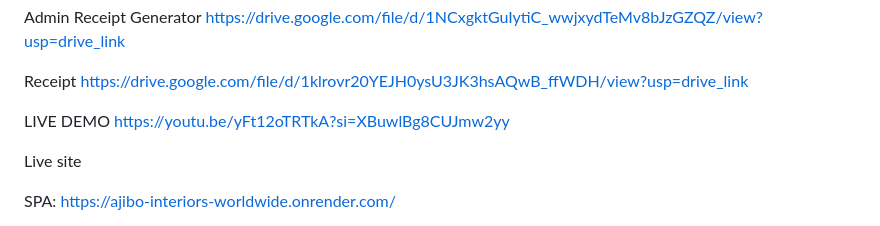
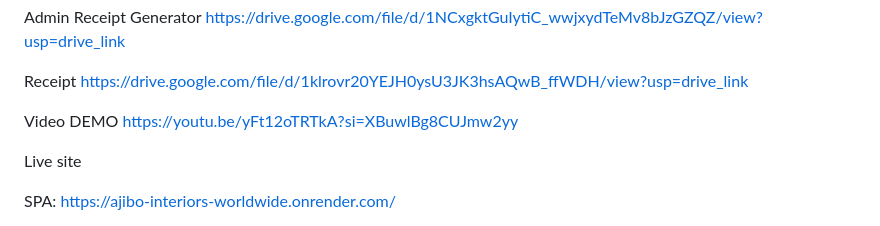
Before and after one commit to o-plueas/invoice_receipt_api, a Markdown page: README.md, the part around the change. Rendered like a GitHub page.

Commit message:
Updated README docs/full_doc.md

```diff
--- a/README.md
+++ b/README.md
@@ -282,7 +282,7 @@ https://drive.google.com/file/d/1klrovr20YEJH0ysU3JK3hsAQwB_ffWDH/view?usp=drive
 
 
 
-LIVE DEMO
+Video DEMO
 https://youtu.be/yFt12oTRTkA?si=XBuwlBg8CUJmw2yy
 
 Live site
```
